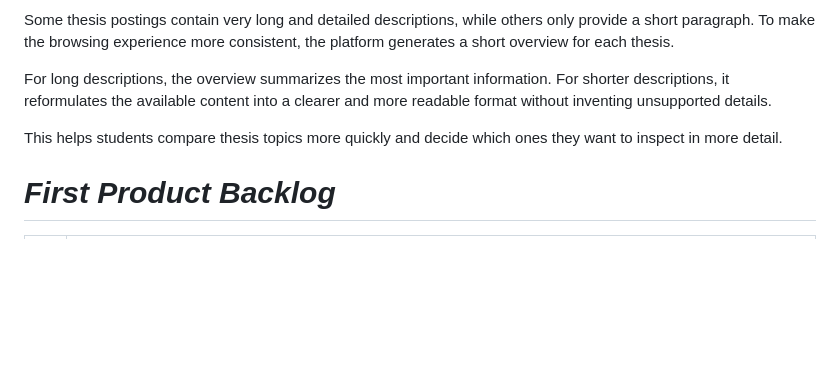
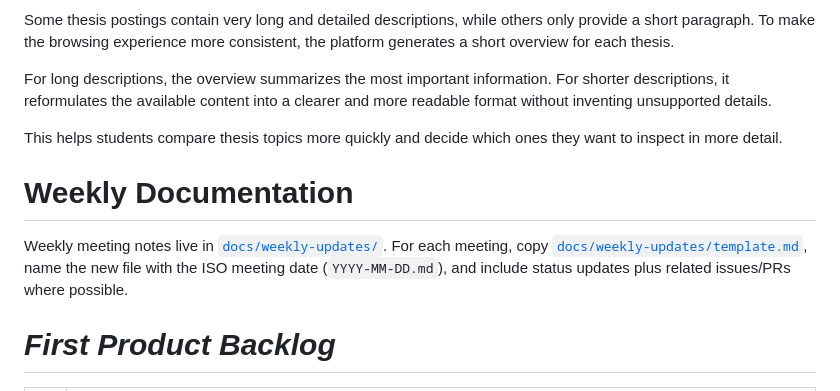
Before and after one commit to AET-DevOps26/team-project95, a Markdown page: README.md, the part around the change. Drawn GitHub-style; blank space fills up the shorter version.

Commit message:
Add weekly meeting update template (#52)
* document weekly meeting updates

* update template with github prs and issues

```diff
--- a/README.md
+++ b/README.md
@@ -152,6 +152,10 @@ This helps students compare thesis topics more quickly and decide which ones the
 
 
 
+# Weekly Documentation
+
+Weekly meeting notes live in [`docs/weekly-updates/`](docs/weekly-updates/). For each meeting, copy [`docs/weekly-updates/template.md`](docs/weekly-updates/template.md), name the new file with the ISO meeting date (`YYYY-MM-DD.md`), and include status updates plus related issues/PRs where possible.
+
 # *First Product Backlog*
 
 |  ID | User Story                                                                                                                                                                               |
```
Also changed, not shown: docs/weekly-updates/2026-06-02.md (added, +77 -0 lines), docs/weekly-updates/template.md (added, +76 -0 lines).
